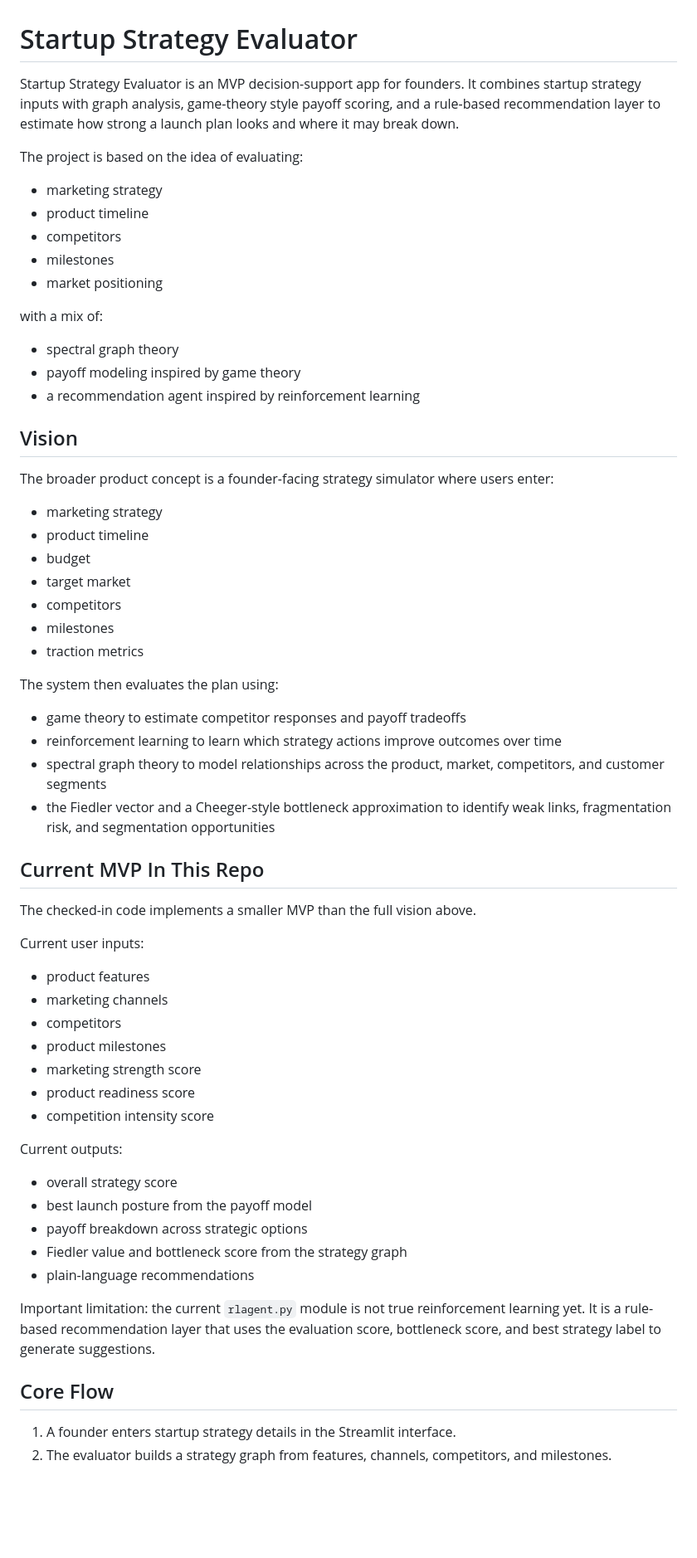
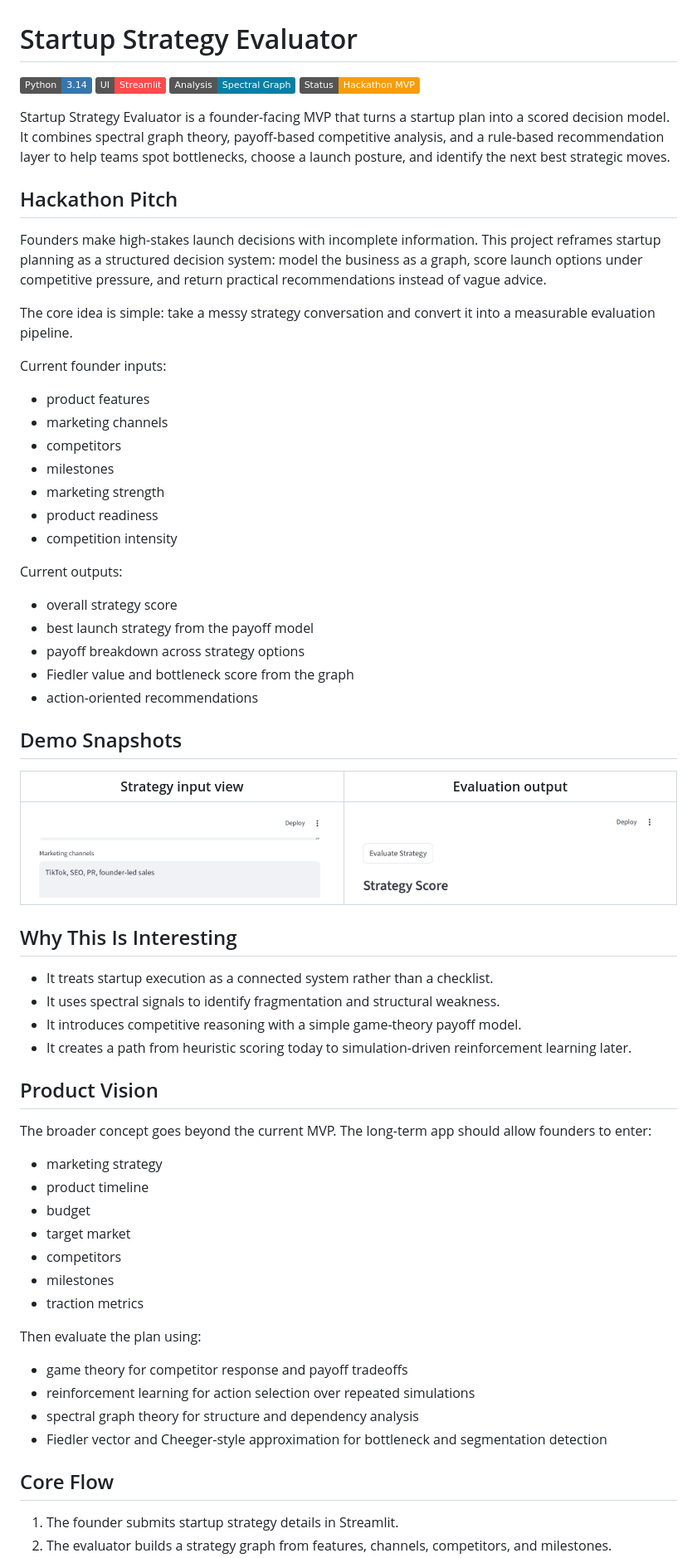
Before and after one commit to AKillerPanda/Strategy-Signal, a Markdown page: README.md, the part around one of its changes. Shown at 83% size. Drawn GitHub-style; pictures changed too: assets/app-inputs.png (added), assets/app-results.png (added); badges without logos; blank space fills up the shorter version.

```diff
--- a/README.md
+++ b/README.md
@@ -1,24 +1,52 @@
 # Startup Strategy Evaluator
 
-Startup Strategy Evaluator is an MVP decision-support app for founders. It combines startup strategy inputs with graph analysis, game-theory style payoff scoring, and a rule-based recommendation layer to estimate how strong a launch plan looks and where it may break down.
+![Python](https://img.shields.io/badge/Python-3.14-3776AB?logo=python&logoColor=white)
+![Streamlit](https://img.shields.io/badge/UI-Streamlit-FF4B4B?logo=streamlit&logoColor=white)
+![Graph Analysis](https://img.shields.io/badge/Analysis-Spectral%20Graph-0A7EA4)
+![Status](https://img.shields.io/badge/Status-Hackathon%20MVP-F59E0B)
 
-The project is based on the idea of evaluating:
+Startup Strategy Evaluator is a founder-facing MVP that turns a startup plan into a scored decision model. It combines spectral graph theory, payoff-based competitive analysis, and a rule-based recommendation layer to help teams spot bottlenecks, choose a launch posture, and identify the next best strategic moves.
 
-- marketing strategy
-- product timeline
+## Hackathon Pitch
+
+Founders make high-stakes launch decisions with incomplete information. This project reframes startup planning as a structured decision system: model the business as a graph, score launch options under competitive pressure, and return practical recommendations instead of vague advice.
+
+The core idea is simple: take a messy strategy conversation and convert it into a measurable evaluation pipeline.
+
+Current founder inputs:
+
+- product features
+- marketing channels
 - competitors
 - milestones
-- market positioning
+- marketing strength
+- product readiness
+- competition intensity
 
-with a mix of:
+Current outputs:
 
-- spectral graph theory
-- payoff modeling inspired by game theory
-- a recommendation agent inspired by reinforcement learning
+- overall strategy score
+- best launch strategy from the payoff model
+- payoff breakdown across strategy options
+- Fiedler value and bottleneck score from the graph
+- action-oriented recommendations
 
-## Vision
+## Demo Snapshots
 
-The broader product concept is a founder-facing strategy simulator where users enter:
+| Strategy input view | Evaluation output |
+|---|---|
+| ![Startup strategy input screen](assets/app-inputs.png) | ![Startup strategy evaluation results](assets/app-results.png) |
+
+## Why This Is Interesting
+
+- It treats startup execution as a connected system rather than a checklist.
+- It uses spectral signals to identify fragmentation and structural weakness.
+- It introduces competitive reasoning with a simple game-theory payoff model.
+- It creates a path from heuristic scoring today to simulation-driven reinforcement learning later.
+
+## Product Vision
+
+The broader concept goes beyond the current MVP. The long-term app should allow founders to enter:
 
 - marketing strategy
 - product timeline
@@ -28,38 +56,14 @@ The broader product concept is a founder-facing strategy simulator where users e
 - milestones
 - traction metrics
 
-The system then evaluates the plan using:
+Then evaluate the plan using:
 
-- game theory to estimate competitor responses and payoff tradeoffs
-- reinforcement learning to learn which strategy actions improve outcomes over time
-- spectral graph theory to model relationships across the product, market, competitors, and customer segments
-- the Fiedler vector and a Cheeger-style bottleneck approximation to identify weak links, fragmentation risk, and segmentation opportunities
-
-## Current MVP In This Repo
-
-The checked-in code implements a smaller MVP than the full vision above.
-
-Current user inputs:
-
-- product features
-- marketing channels
-- competitors
-- product milestones
-- marketing strength score
-- product readiness score
-- competition intensity score
-
-Current outputs:
-
-- overall strategy score
-- best launch posture from the payoff model
-- payoff breakdown across strategic options
-- Fiedler value and bottleneck score from the strategy graph
-- plain-language recommendations
-
-Important limitation: the current `rlagent.py` module is not true reinforcement learning yet. It is a rule-based recommendation layer that uses the evaluation score, bottleneck score, and best strategy label to generate suggestions.
+- game theory for competitor response and payoff tradeoffs
+- reinforcement learning for action selection over repeated simulations
+- spectral graph theory for structure and dependency analysis
+- Fiedler vector and Cheeger-style approximation for bottleneck and segmentation detection
 
 ## Core Flow
 
-1. A founder enters startup strategy details in the Streamlit interface.
+1. The founder submits startup strategy details in Streamlit.
 2. The evaluator builds a strategy graph from features, channels, competitors, and milestones.
```
Also changed, not shown: other parts of README.md (+55 -57 lines), 2 other files.
